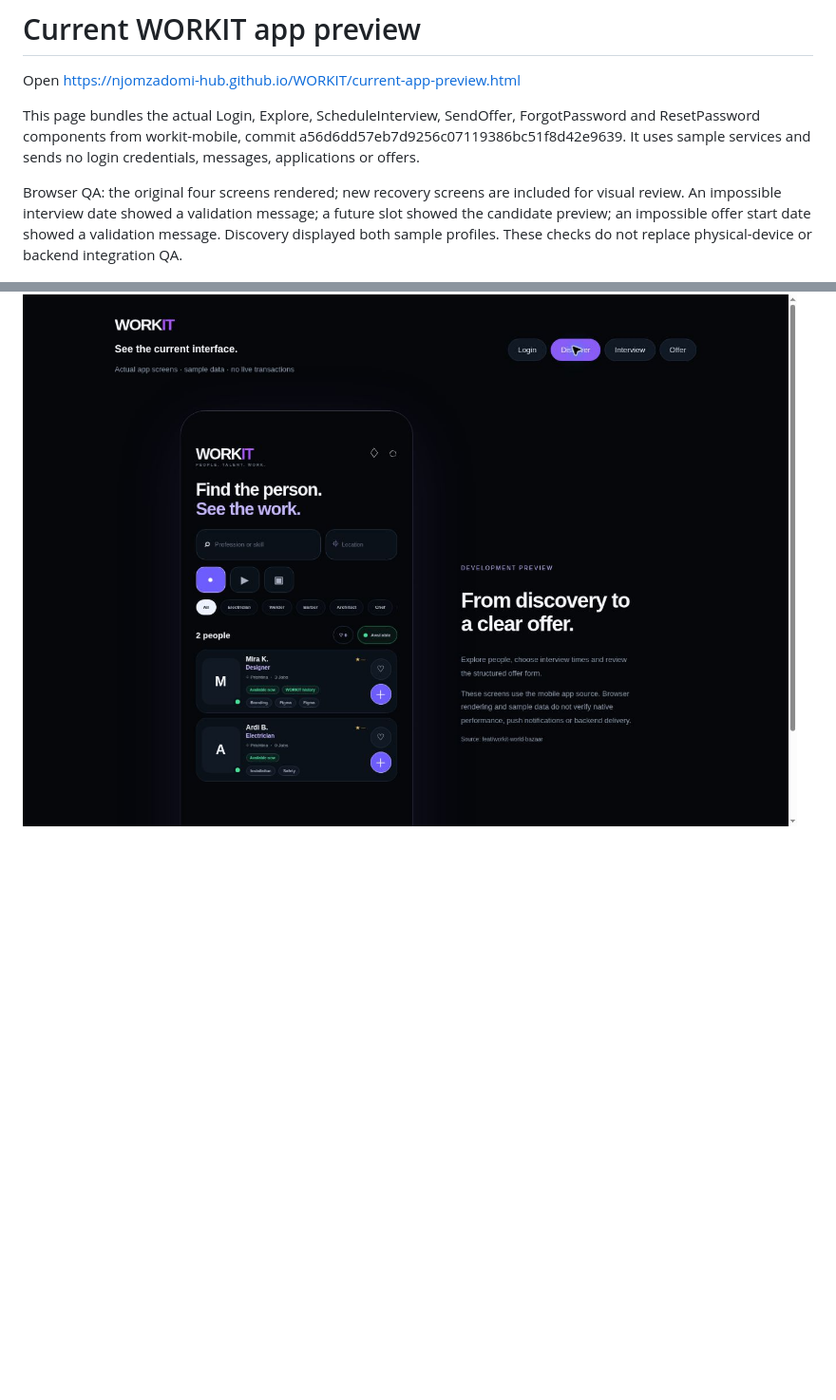
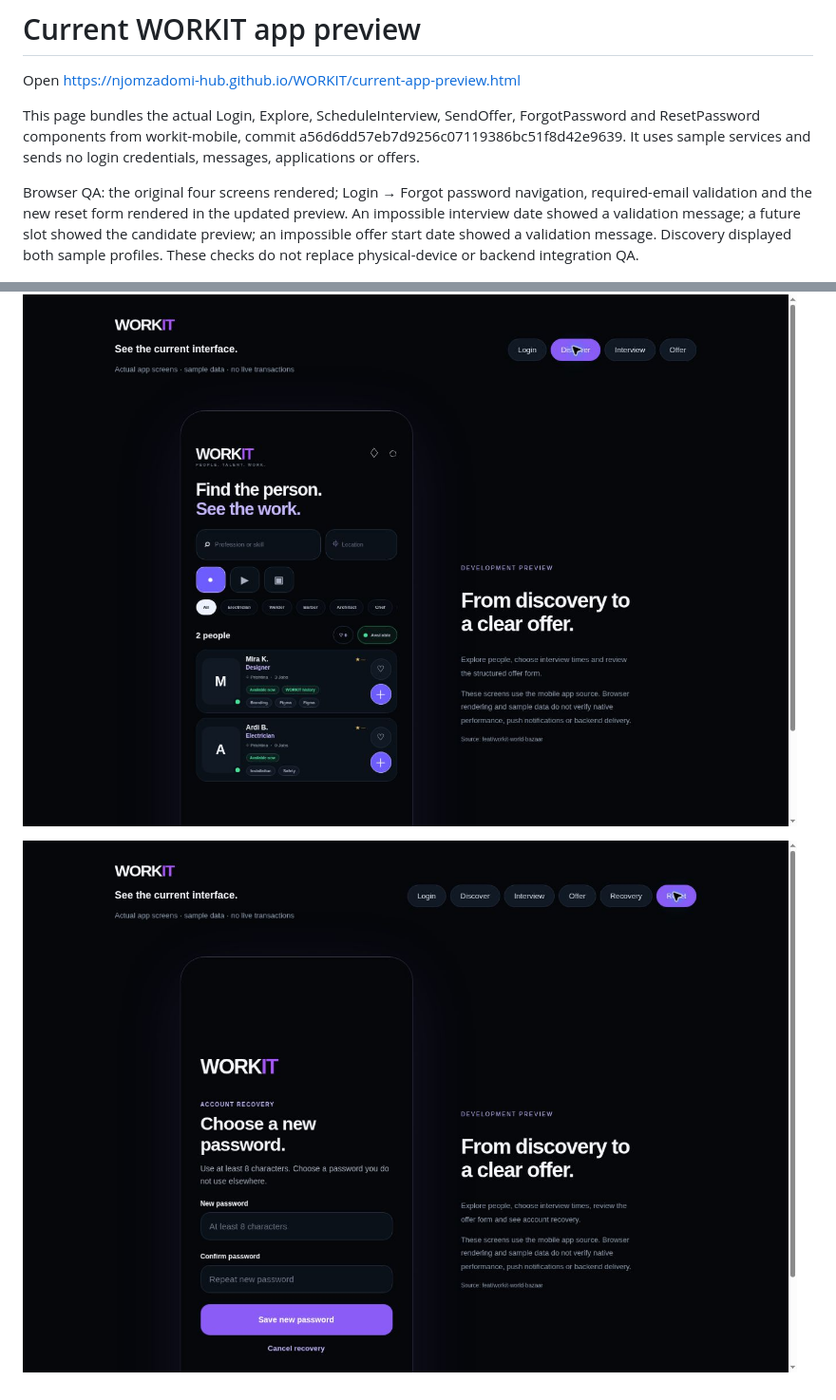
Before and after one commit to njomzadomi-hub/WORKIT, a Markdown page: CURRENT_APP_PREVIEW.md, 2 parts joined by grey strips. Shown: that part at 95% size. GitHub-like rendering; pictures changed too: current-app-recovery.jpg (added); blank space fills up the shorter version.

Commit message:
Capture recovery preview and record passing Mobile CI 243

```diff
--- a/CURRENT_APP_PREVIEW.md
+++ b/CURRENT_APP_PREVIEW.md
@@ -4,6 +4,8 @@ Open https://njomzadomi-hub.github.io/WORKIT/current-app-preview.html
 
 This page bundles the actual Login, Explore, ScheduleInterview, SendOffer, ForgotPassword and ResetPassword components from workit-mobile, commit a56d6dd57eb7d9256c07119386bc51f8d42e9639. It uses sample services and sends no login credentials, messages, applications or offers.
 
-Browser QA: the original four screens rendered; new recovery screens are included for visual review. An impossible interview date showed a validation message; a future slot showed the candidate preview; an impossible offer start date showed a validation message. Discovery displayed both sample profiles. These checks do not replace physical-device or backend integration QA.
+Browser QA: the original four screens rendered; Login → Forgot password navigation, required-email validation and the new reset form rendered in the updated preview. An impossible interview date showed a validation message; a future slot showed the candidate preview; an impossible offer start date showed a validation message. Discovery displayed both sample profiles. These checks do not replace physical-device or backend integration QA.
 
 ![Current discovery preview](current-app-preview.jpg)
+
+![Current password recovery preview](current-app-recovery.jpg)
```
Also changed, not shown: LAUNCH_READINESS.md (+2 -2 lines).
